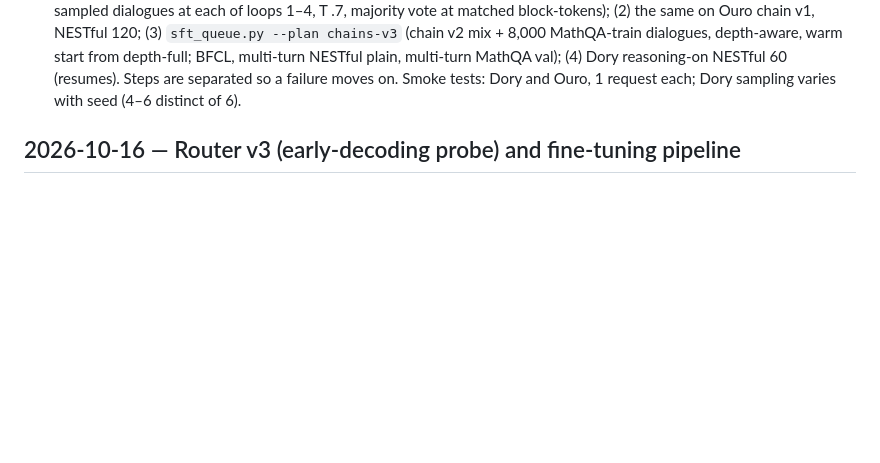
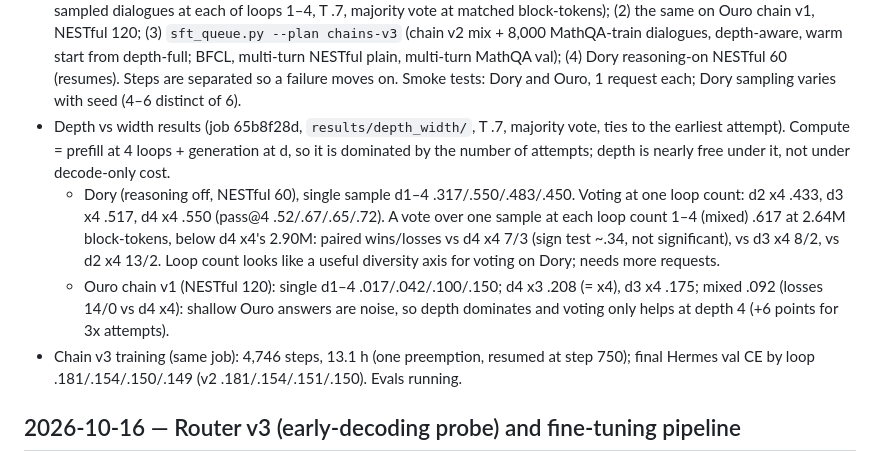
Before and after one commit to jwizenf2/dynamic-transformers, a Markdown page: docs/project/progress.md, the part around the change. GitHub-like rendering; blank space fills up the shorter version.

Commit message:
progress: depth vs width — Dory cross-loop vote .617 vs d4x4 .550 (n.s.), Ouro depth dominates; chain v3 trained

```diff
--- a/docs/project/progress.md
+++ b/docs/project/progress.md
@@ -382,6 +382,19 @@
   warm start from depth-full; BFCL, multi-turn NESTful plain, multi-turn MathQA val);
   (4) Dory reasoning-on NESTful 60 (resumes). Steps are separated so a failure moves on. Smoke
   tests: Dory and Ouro, 1 request each; Dory sampling varies with seed (4–6 distinct of 6).
+- Depth vs width results (job 65b8f28d, `results/depth_width/`, T .7, majority vote, ties to the
+  earliest attempt). Compute = prefill at 4 loops + generation at d, so it is dominated by the
+  number of attempts; depth is nearly free under it, not under decode-only cost.
+  * Dory (reasoning off, NESTful 60), single sample d1–4 .317/.550/.483/.450. Voting at one loop
+    count: d2 x4 .433, d3 x4 .517, d4 x4 .550 (pass@4 .52/.67/.65/.72). A vote over one sample
+    at each loop count 1–4 (mixed) .617 at 2.64M block-tokens, below d4 x4's 2.90M: paired
+    wins/losses vs d4 x4 7/3 (sign test ~.34, not significant), vs d3 x4 8/2, vs d2 x4 13/2.
+    Loop count looks like a useful diversity axis for voting on Dory; needs more requests.
+  * Ouro chain v1 (NESTful 120): single d1–4 .017/.042/.100/.150; d4 x3 .208 (= x4), d3 x4 .175;
+    mixed .092 (losses 14/0 vs d4 x4): shallow Ouro answers are noise, so depth dominates and
+    voting only helps at depth 4 (+6 points for 3x attempts).
+- Chain v3 training (same job): 4,746 steps, 13.1 h (one preemption, resumed at step 750); final
+  Hermes val CE by loop .181/.154/.150/.149 (v2 .181/.154/.151/.150). Evals running.
 
 ## 2026-10-16 — Router v3 (early-decoding probe) and fine-tuning pipeline
 
```
